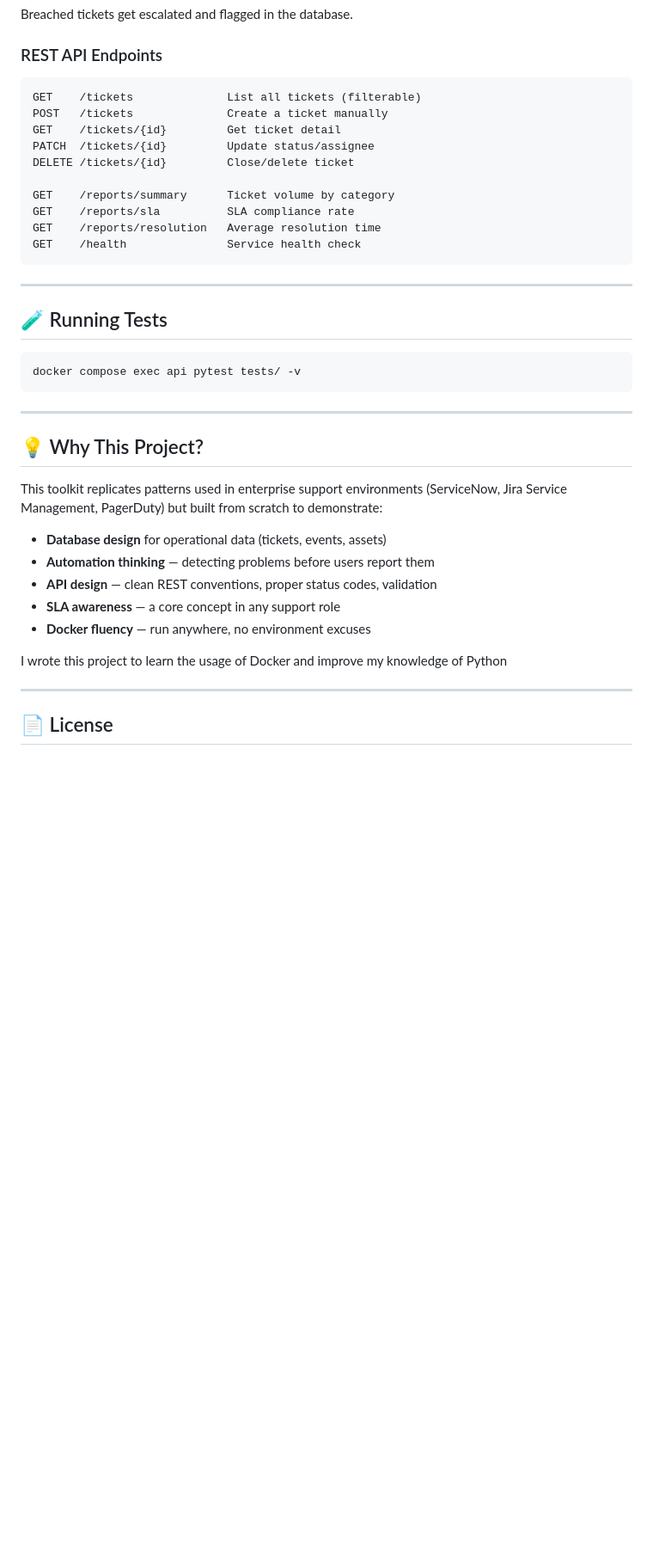
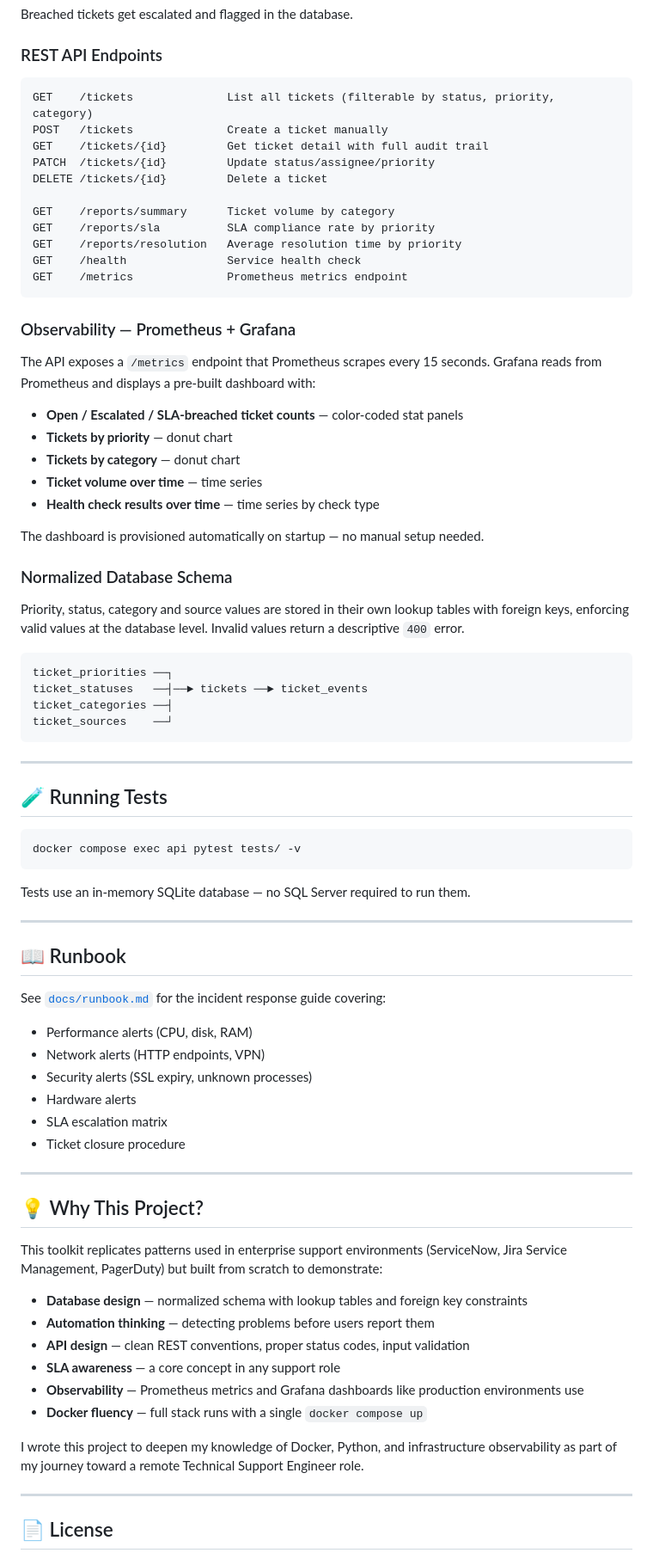
Before and after one commit to mgjlopez/supportops-toolkit, a Markdown page: README.md, the part around one of its changes. Shown at 86% size. GitHub-like rendering; blank space fills up the shorter version.

Commit message:
docs: update README with Grafana, Prometheus and normalized schema

````diff
--- a/README.md
+++ b/README.md
@@ -137,16 +154,40 @@ Breached tickets get escalated and flagged in the database.
 ### REST API Endpoints
 
 ```
-GET    /tickets              List all tickets (filterable)
+GET    /tickets              List all tickets (filterable by status, priority, category)
 POST   /tickets              Create a ticket manually
-GET    /tickets/{id}         Get ticket detail
-PATCH  /tickets/{id}         Update status/assignee
-DELETE /tickets/{id}         Close/delete ticket
+GET    /tickets/{id}         Get ticket detail with full audit trail
+PATCH  /tickets/{id}         Update status/assignee/priority
+DELETE /tickets/{id}         Delete a ticket
 
 GET    /reports/summary      Ticket volume by category
-GET    /reports/sla          SLA compliance rate
-GET    /reports/resolution   Average resolution time
+GET    /reports/sla          SLA compliance rate by priority
+GET    /reports/resolution   Average resolution time by priority
 GET    /health               Service health check
+GET    /metrics              Prometheus metrics endpoint
+```
+
+### Observability — Prometheus + Grafana
+
+The API exposes a `/metrics` endpoint that Prometheus scrapes every 15 seconds. Grafana reads from Prometheus and displays a pre-built dashboard with:
+
+- **Open / Escalated / SLA-breached ticket counts** — color-coded stat panels
+- **Tickets by priority** — donut chart
+- **Tickets by category** — donut chart
+- **Ticket volume over time** — time series
+- **Health check results over time** — time series by check type
+
+The dashboard is provisioned automatically on startup — no manual setup needed.
+
+### Normalized Database Schema
+
+Priority, status, category and source values are stored in their own lookup tables with foreign keys, enforcing valid values at the database level. Invalid values return a descriptive `400` error.
+
+```
+ticket_priorities ──┐
+ticket_statuses   ──┤──► tickets ──► ticket_events
+ticket_categories ──┤
+ticket_sources    ──┘
 ```
 
 ---
@@ -157,19 +198,34 @@ GET    /health               Service health check
 docker compose exec api pytest tests/ -v
 ```
 
+Tests use an in-memory SQLite database — no SQL Server required to run them.
+
+---
+
+## 📖 Runbook
+
+See [`docs/runbook.md`](docs/runbook.md) for the incident response guide covering:
+- Performance alerts (CPU, disk, RAM)
+- Network alerts (HTTP endpoints, VPN)
+- Security alerts (SSL expiry, unknown processes)
+- Hardware alerts
+- SLA escalation matrix
+- Ticket closure procedure
+
 ---
 
 ## 💡 Why This Project?
 
 This toolkit replicates patterns used in enterprise support environments (ServiceNow, Jira Service Management, PagerDuty) but built from scratch to demonstrate:
 
-- **Database design** for operational data (tickets, events, assets)
+- **Database design** — normalized schema with lookup tables and foreign key constraints
 - **Automation thinking** — detecting problems before users report them
-- **API design** — clean REST conventions, proper status codes, validation
+- **API design** — clean REST conventions, proper status codes, input validation
 - **SLA awareness** — a core concept in any support role
-- **Docker fluency** — run anywhere, no environment excuses
+- **Observability** — Prometheus metrics and Grafana dashboards like production environments use
+- **Docker fluency** — full stack runs with a single `docker compose up`
 
-I wrote this project to learn the usage of Docker and improve my knowledge of Python
+I wrote this project to deepen my knowledge of Docker, Python, and infrastructure observability as part of my journey toward a remote Technical Support Engineer role.
 
 ---
 
````
Also changed, not shown: other parts of README.md (+50 -33 lines).
